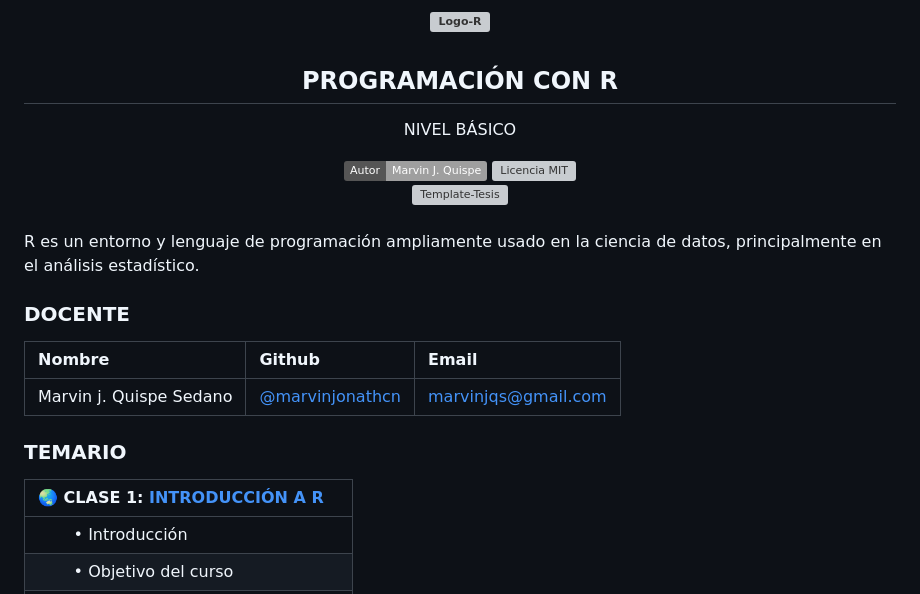
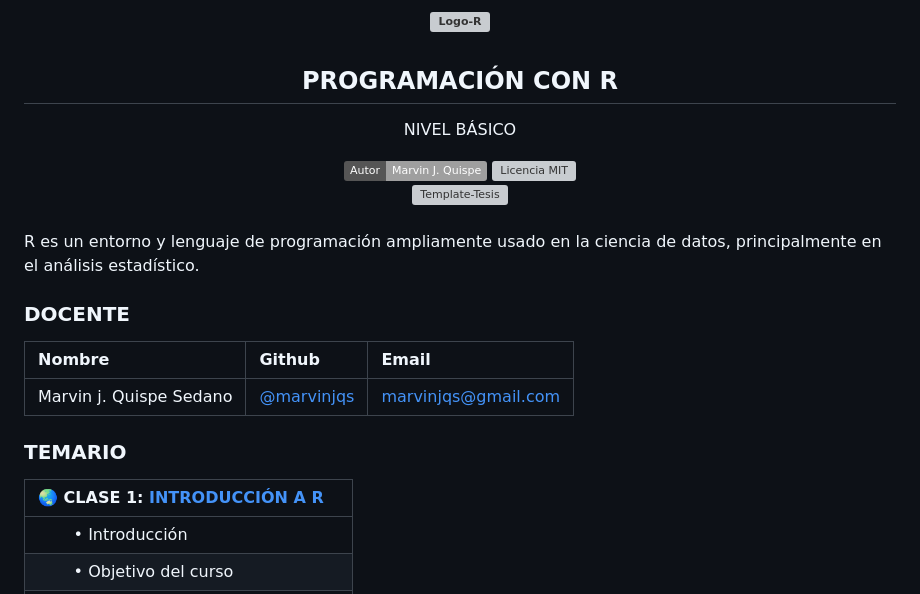
Before and after one commit to marvinjqs/curso_R_basico, a Markdown page: README.md, the part around one of its changes. GitHub-like rendering; badges without logos; grey boxes are pictures that could not be loaded.

```diff
--- a/README.md
+++ b/README.md
@@ -5,10 +5,10 @@
   <br /><br />
   PROGRAMACIÓN CON R </h2>
 <p align="center">NIVEL BÁSICO</p>
-<div align="center"><a href="https://www.linkedin.com/in/marvinjqs/"><img alt="@marvinjonathcn"
+<div align="center"><a href="https://www.linkedin.com/in/marvinjqs/"><img alt="@marvinjqs"
 src="https://img.shields.io/badge/Autor-Marvin%20J.%20Quispe-lightgrey" /></a>
 <a href="https://opensource.org/licenses/MIT/"><img alt="Licencia MIT"
-src="https://img.shields.io/github/license/marvinjonathcn/curso_R_basico?label=License" />
+src="https://img.shields.io/github/license/marvinjqs/curso_R_basico?label=License" />
 </a>
 <br><a href="https://github.com/Template-Latex/Template-Tesis/"><img alt="Template-Tesis" src="https://latex.ppizarror.com/res/badges/tesis.svg" /></a>
 
@@ -20,7 +20,7 @@ R es un entorno y lenguaje de programación ampliamente usado en la ciencia de d
 
 | Nombre                  | Github        |  Email         |
 |:--------------------    |:--------------| :--------------|
-| Marvin j. Quispe Sedano | [@marvinjonathcn](https://github.com/marvinjonathcn)| marvinjqs@gmail.com |
+| Marvin j. Quispe Sedano | [@marvinjqs](https://github.com/marvinjqs)| marvinjqs@gmail.com |
 
 
 ### TEMARIO
```
Also changed, not shown: other parts of README.md (+6 -6 lines).
